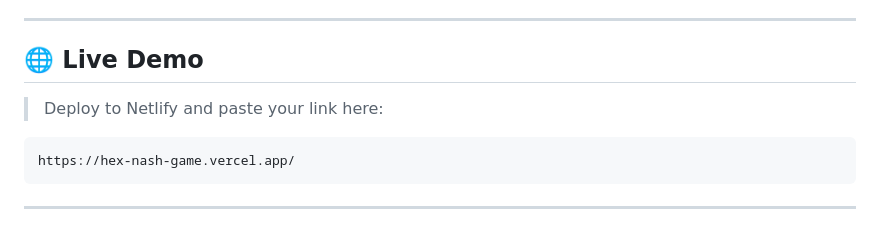
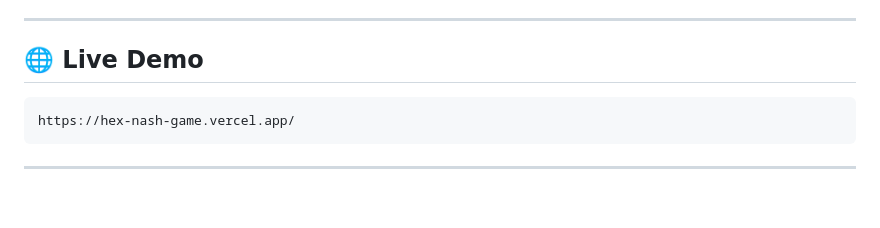
Before and after one commit to s-ghosh06/Hex-game, a Markdown page: README.md, the part around the change. GitHub-like rendering; blank space fills up the shorter version.

````diff
--- a/README.md
+++ b/README.md
@@ -35,7 +35,6 @@ The game is fully playable in any browser — desktop or mobile — with no inst
 
 ## 🌐 Live Demo
 
-> Deploy to Netlify and paste your link here:
 
 ```
 https://hex-nash-game.vercel.app/
````
